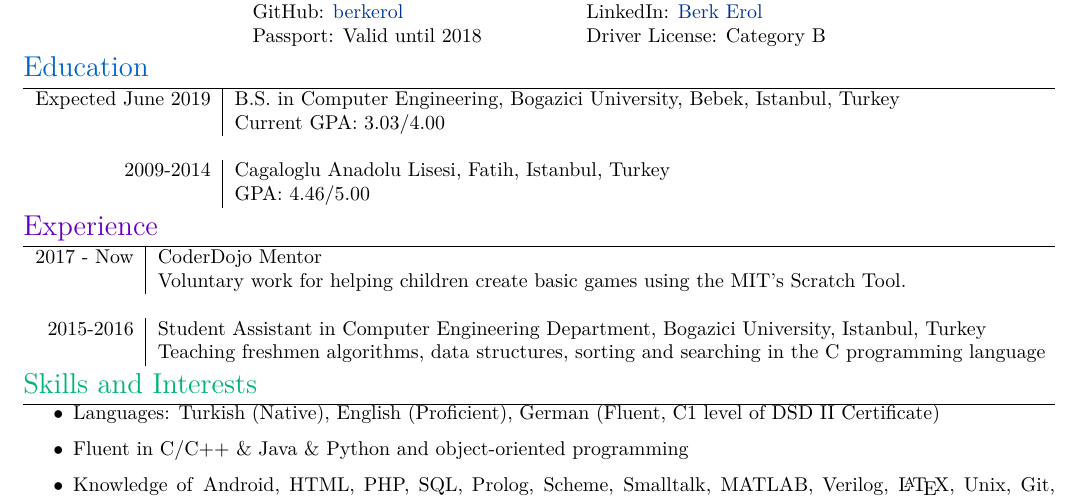
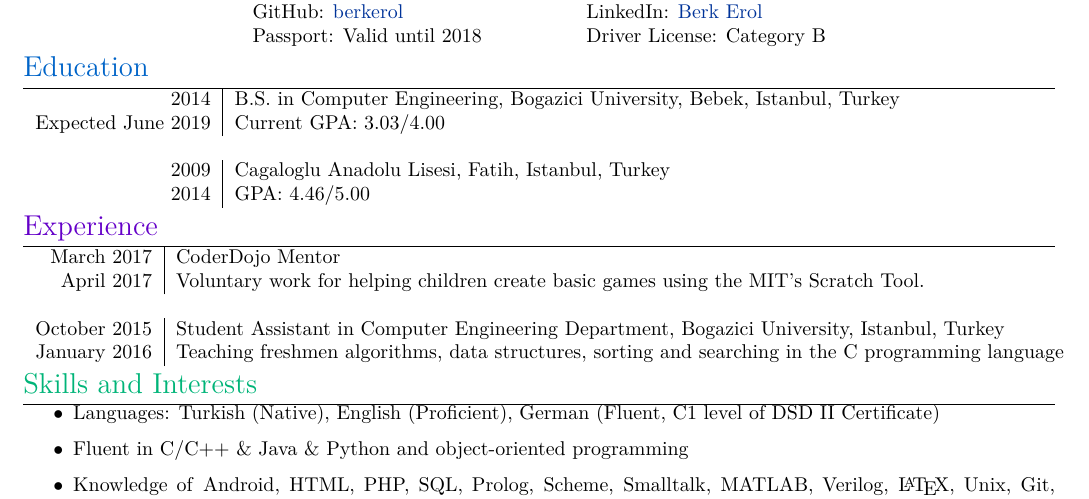
Before and after one commit to berkerol/cv, a LaTeX CV (cv.tex): part of the page, cut so that both start at the same text. Compiled offline with XeLaTeX.

Commit message:
Improve dates

```diff
--- a/cv.tex
+++ b/cv.tex
@@ -44,20 +44,20 @@
 
 \section{\textcolor[RGB]{0,100,200}{\textbf{Education}}}
 \begin{tabular}{r | l}
-Expected June 2019 & B.S. in Computer Engineering, Bogazici University, Bebek, Istanbul, Turkey
-\\& Current GPA: 3.03/4.00
+2014 & B.S. in Computer Engineering, Bogazici University, Bebek, Istanbul, Turkey
+\\Expected June 2019 & Current GPA: 3.03/4.00
 \\\multicolumn{2}{c}{}
-\\2009-2014 & Cagaloglu Anadolu Lisesi, Fatih, Istanbul, Turkey
-\\& GPA: 4.46/5.00
+\\2009 & Cagaloglu Anadolu Lisesi, Fatih, Istanbul, Turkey
+\\2014 & GPA: 4.46/5.00
 \end{tabular}
 
 \section{\textcolor[RGB]{100,0,200}{\textbf{Experience}}}
 \begin{tabular}{r | l}
-2017 - Now & \textbf{CoderDojo Mentor}
-\\& Voluntary work for helping children create basic games using the MIT's Scratch Tool.
+March 2017 & \textbf{CoderDojo Mentor}
+\\April 2017 & Voluntary work for helping children create basic games using the MIT's Scratch Tool.
 \\\multicolumn{2}{c}{}
-\\2015-2016 & \textbf{Student Assistant in Computer Engineering Department, Bogazici University, Istanbul, Turkey}
-\\& Teaching freshmen algorithms, data structures, sorting and searching in the C programming language
+\\October 2015 & \textbf{Student Assistant in Computer Engineering Department, Bogazici University, Istanbul, Turkey}
+\\January 2016 & Teaching freshmen algorithms, data structures, sorting and searching in the C programming language
 \end{tabular}
 
 \section{\textcolor[RGB]{0,180,120}{\textbf{Skills and Interests}}}
```
Also changed, not shown: Berk_Erol_CV.pdf.
